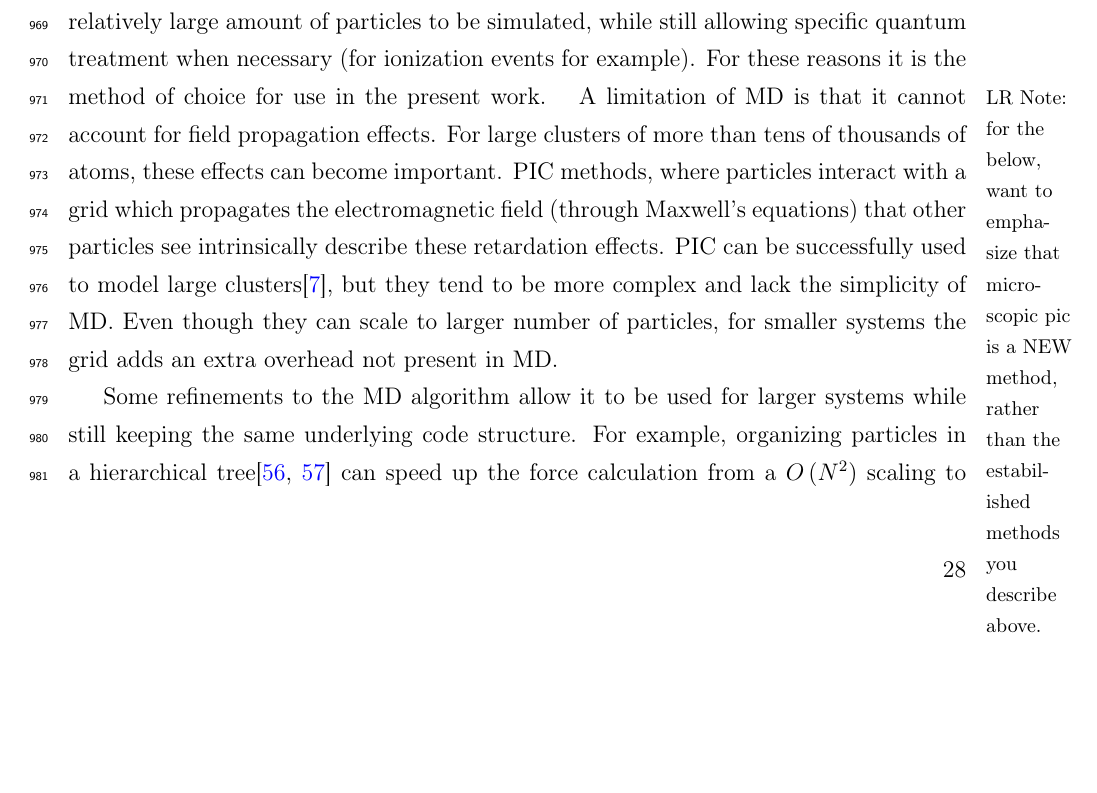
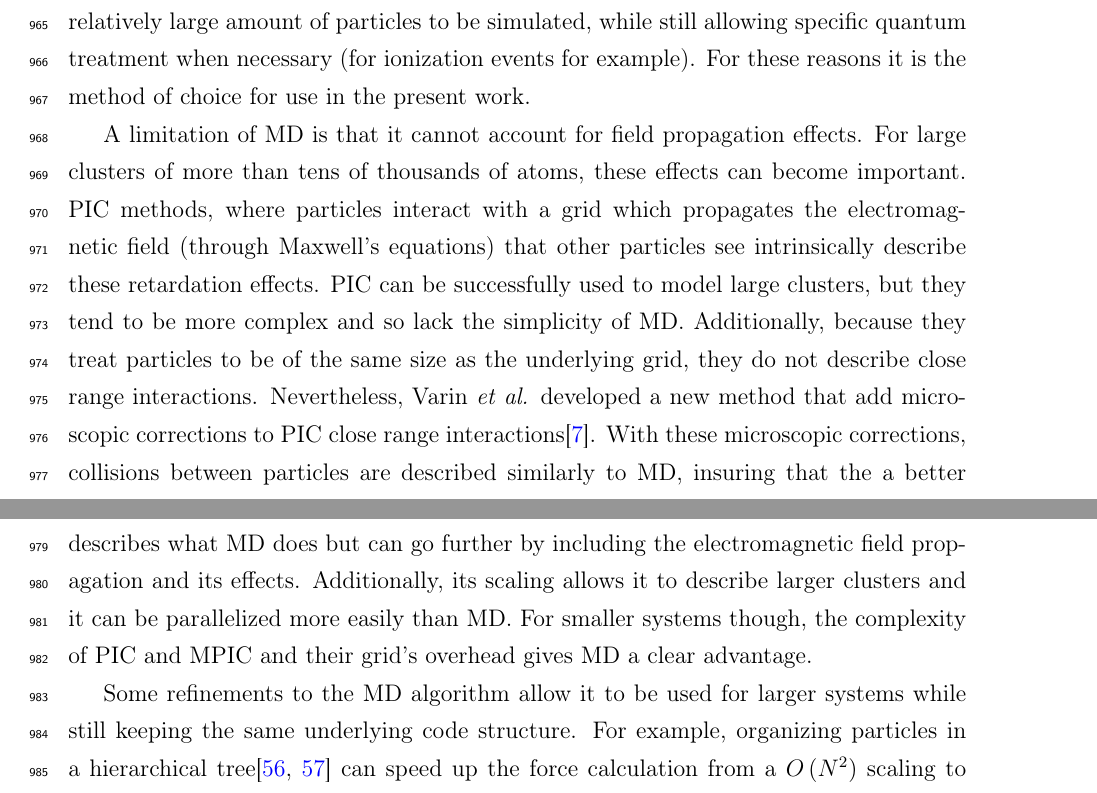
Before and after one commit to nbigaouette/thesis, a LaTeX thesis (thesis.tex, which reads introduction_tools.tex): part of page 42 of 154 before the commit and two parts of pages 42 and 43 of 155 after it, the two joined at a grey line, cut so that both start at the same text, the shorter picture padded with empty space. Compiled offline with pdfLaTeX.

Commit message:
Notes on MPIC

```diff
--- a/introduction_tools.tex
+++ b/introduction_tools.tex
@@ -56,18 +56,24 @@ straightforward to implement and use, give macroscopic properties easily and all
 relatively large amount of particles to be simulated, while still allowing
 specific quantum treatment when necessary (for ionization events for example). For
 these reasons it is the method of choice for use in the present work.
-\lrnote[noinline,margin]{for the below, want to emphasize that microscopic pic
-is a NEW method, rather than the estabilished methods you describe above. and you
-could say that it is an interesting future direction, or something like that.}
+
 A limitation of MD is that it cannot account for field propagation effects. For
 large clusters of more than tens of thousands of atoms, these effects can become
 important. PIC methods, where particles interact with a grid which propagates the
 electromagnetic field (through Maxwell's equations) that other particles see
 intrinsically describe these retardation effects. PIC can be successfully used
-to model large clusters\cite{Varin2012}, but they tend
-to be more complex and lack the simplicity of MD. Even though they can scale to
-larger number of particles, for smaller systems the grid adds
-an extra overhead not present in MD.
+to model large clusters, but they tend to be more complex and so lack the
+simplicity of MD. Additionally, because they treat particles to be of the same
+size as the underlying grid, they do not describe close range interactions.
+Nevertheless, Varin \textit{et al.} developed a new method that add microscopic
+corrections to PIC close range interactions\cite{Varin2012}. With these microscopic
+corrections, collisions between particles are described similarly to MD, insuring
+that the a better description of the dynamics. This MPIC method has great prospects
+as not only can it describes what MD does but can go further by including the
+electromagnetic field propagation and its effects. Additionally, its scaling
+allows it to describe larger clusters and it can be parallelized more easily
+than MD. For smaller systems though, the complexity of PIC and MPIC and their
+grid's overhead gives MD a clear advantage.
 
 Some refinements to the MD algorithm allow it to be used for larger systems
 while still keeping the same underlying code structure. For example, organizing
```
